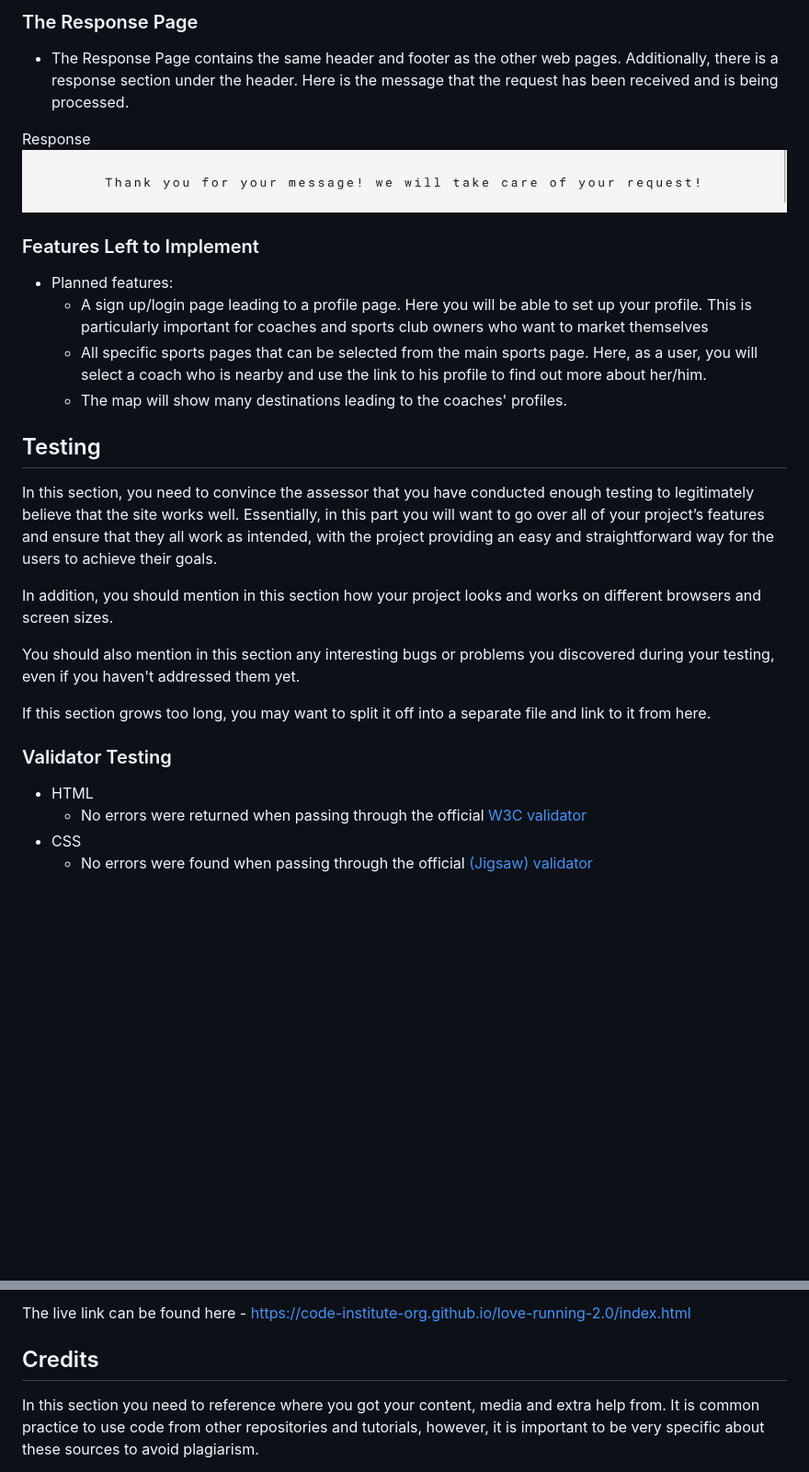
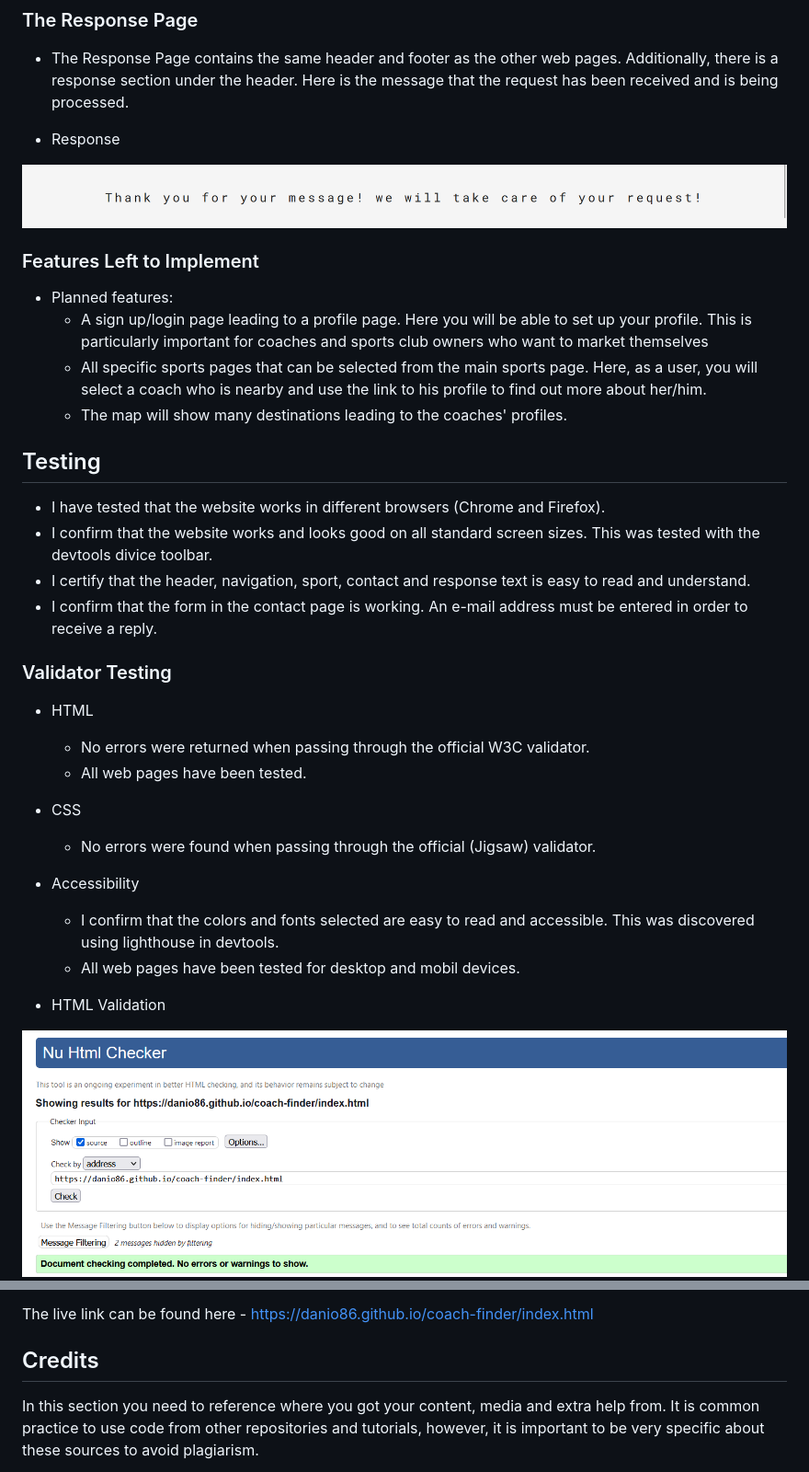
Before and after one commit to danio86/coach-finder, a Markdown page: README.md, 2 parts joined by grey strips. Shown at 92% size. Rendered like a GitHub page; pictures changed too: assets/images/screenshot-html-validator.png (added); blank space fills up the shorter version.

```diff
--- a/README.md
+++ b/README.md
@@ -113,7 +113,7 @@ Contact
 
   - The Response Page contains the same header and footer as the other web pages. Additionally, there is a response section under the header. Here is the message that the request has been received and is being processed.
 
-  Response
+- Response
 <img src="assets/images/screenshot-response.png" alt="Response">
 
 
@@ -125,20 +125,27 @@ Contact
     - All specific sports pages that can be selected from the main sports page. Here, as a user, you will select a coach who is nearby and use the link to his profile to find out more about her/him.
     - The map will show many destinations leading to the coaches' profiles.
 
+
 ## Testing
 
-In this section, you need to convince the assessor that you have conducted enough testing to legitimately believe that the site works well. Essentially, in this part you will want to go over all of your project’s features and ensure that they all work as intended, with the project providing an easy and straightforward way for the users to achieve their goals.
-
-In addition, you should mention in this section how your project looks and works on different browsers and screen sizes.
-
-You should also mention in this section any interesting bugs or problems you discovered during your testing, even if you haven't addressed them yet.
-
-If this section grows too long, you may want to split it off into a separate file and link to it from here.
-
+- I have tested that the website works in different browsers (Chrome and Firefox).
+- I confirm that the website works and looks good on all standard screen sizes. This was tested with the devtools divice toolbar.
+- I certify that the header, navigation, sport, contact and response text is easy to read and understand.
+- I confirm that the form in the contact page is working. An e-mail address must be entered in order to receive a reply.
 
 ### Validator Testing
 
-- HTML
-  - No errors were returned when passing through the official [W3C validator](https://validator.w3.org/nu/?doc=https%3A%2F%2Fcode-institute-org.github.io%2Flove-running-2.0%2Findex.html)
-- CSS
-  - No errors were found when passing through the official [(Jigsaw) validator](https://jigsaw.w3.org/css-validator/validator?uri=https%3A%2F%2Fvalidator.w3.org%2Fnu%2F%3Fdoc%3Dhttps%253A%252F%252Fcode-institute-org.github.io%252Flove-running-2.0%252Findex.html&profile=css3svg&usermedium=all&warning=1&vextwarning=&lang=en#css)
+  - HTML
+      - No errors were returned when passing through the official W3C validator.
+      - All web pages have been tested.
+
+  - CSS
+      - No errors were found when passing through the official (Jigsaw) validator.
+
+  - Accessibility
+      - I confirm that the colors and fonts selected are easy to read and accessible. This was discovered using lighthouse in devtools.
+      - All web pages have been tested for desktop and mobil devices.
+
+- HTML Validation
+<img src="assets/images/screenshot-html-validator.png" alt="HTML Validation">
+
@@ -157,6 +187,6 @@ This section should describe the process you went through to deploy the project
   - Once the master branch has been selected, the page will be automatically refreshed with a detailed ribbon display to indicate the successful deployment.
 
-The live link can be found here - https://code-institute-org.github.io/love-running-2.0/index.html
+The live link can be found here - https://danio86.github.io/coach-finder/index.html
 
 
 ## Credits
```
Also changed, not shown: other parts of README.md (+38 -15 lines), assets/images/screenshot-css-validator-english.png (added), assets/images/screenshot-lighthouse-mobil.png (added), assets/images/screenshot-lighthouse.png (added), assets/images/screenshot-media-query.png (added).
